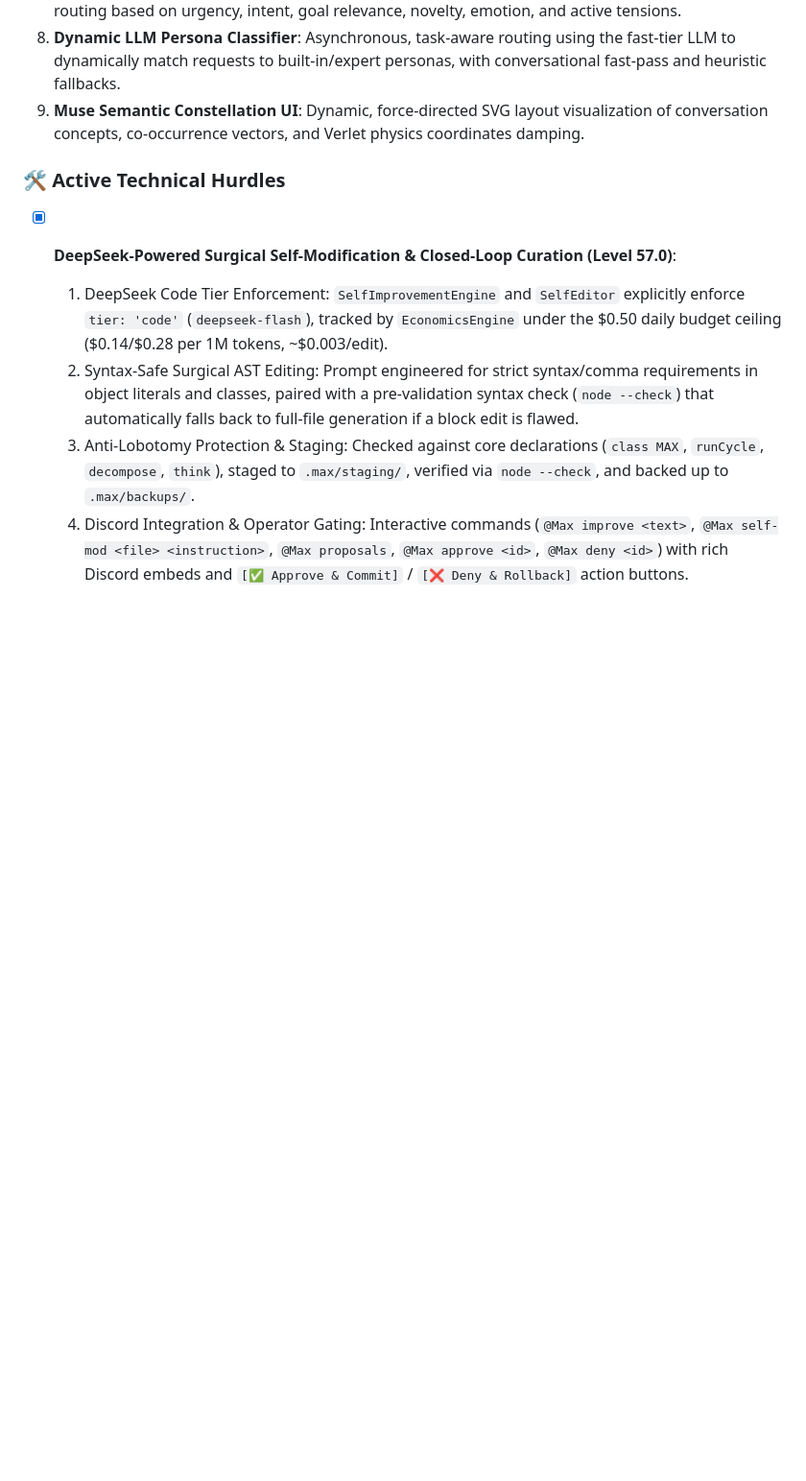
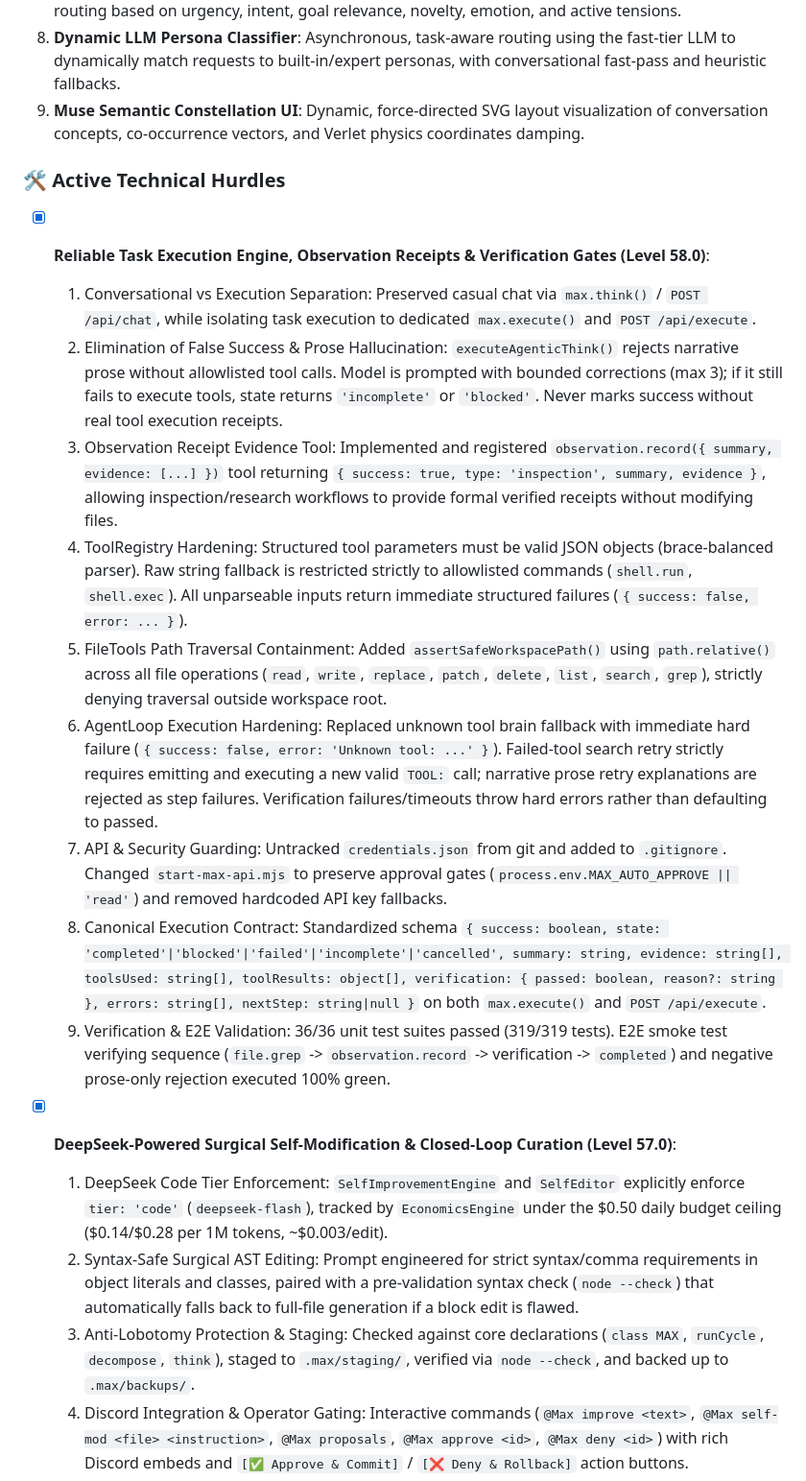
Before and after one commit to unimaginative-artist/MAX, a Markdown page: GRIMOIRE.md, the part around the change. Shown at 96% size. GitHub-like rendering; blank space fills up the shorter version.

Commit message:
docs(grimoire): record Level 58.0 Reliable Task Execution Engine and Security Gates

```diff
--- a/GRIMOIRE.md
+++ b/GRIMOIRE.md
@@ -23,6 +23,16 @@
 9. **Muse Semantic Constellation UI**: Dynamic, force-directed SVG layout visualization of conversation concepts, co-occurrence vectors, and Verlet physics coordinates damping.
 
 ### 🛠️ Active Technical Hurdles
+- [x] **Reliable Task Execution Engine, Observation Receipts & Verification Gates (Level 58.0)**:
+  1. Conversational vs Execution Separation: Preserved casual chat via `max.think()` / `POST /api/chat`, while isolating task execution to dedicated `max.execute()` and `POST /api/execute`.
+  2. Elimination of False Success & Prose Hallucination: `executeAgenticThink()` rejects narrative prose without allowlisted tool calls. Model is prompted with bounded corrections (max 3); if it still fails to execute tools, state returns `'incomplete'` or `'blocked'`. Never marks success without real tool execution receipts.
+  3. Observation Receipt Evidence Tool: Implemented and registered `observation.record({ summary, evidence: [...] })` tool returning `{ success: true, type: 'inspection', summary, evidence }`, allowing inspection/research workflows to provide formal verified receipts without modifying files.
+  4. ToolRegistry Hardening: Structured tool parameters must be valid JSON objects (brace-balanced parser). Raw string fallback is restricted strictly to allowlisted commands (`shell.run`, `shell.exec`). All unparseable inputs return immediate structured failures (`{ success: false, error: ... }`).
+  5. FileTools Path Traversal Containment: Added `assertSafeWorkspacePath()` using `path.relative()` across all file operations (`read`, `write`, `replace`, `patch`, `delete`, `list`, `search`, `grep`), strictly denying traversal outside workspace root.
+  6. AgentLoop Execution Hardening: Replaced unknown tool brain fallback with immediate hard failure (`{ success: false, error: 'Unknown tool: ...' }`). Failed-tool search retry strictly requires emitting and executing a new valid `TOOL:` call; narrative prose retry explanations are rejected as step failures. Verification failures/timeouts throw hard errors rather than defaulting to passed.
+  7. API & Security Guarding: Untracked `credentials.json` from git and added to `.gitignore`. Changed `start-max-api.mjs` to preserve approval gates (`process.env.MAX_AUTO_APPROVE || 'read'`) and removed hardcoded API key fallbacks.
+  8. Canonical Execution Contract: Standardized schema `{ success: boolean, state: 'completed'|'blocked'|'failed'|'incomplete'|'cancelled', summary: string, evidence: string[], toolsUsed: string[], toolResults: object[], verification: { passed: boolean, reason?: string }, errors: string[], nextStep: string|null }` on both `max.execute()` and `POST /api/execute`.
+  9. Verification & E2E Validation: 36/36 unit test suites passed (319/319 tests). E2E smoke test verifying sequence (`file.grep` -> `observation.record` -> verification -> `completed`) and negative prose-only rejection executed 100% green.
 - [x] **DeepSeek-Powered Surgical Self-Modification & Closed-Loop Curation (Level 57.0)**:
   1. DeepSeek Code Tier Enforcement: `SelfImprovementEngine` and `SelfEditor` explicitly enforce `tier: 'code'` (`deepseek-flash`), tracked by `EconomicsEngine` under the $0.50 daily budget ceiling ($0.14/$0.28 per 1M tokens, ~$0.003/edit).
   2. Syntax-Safe Surgical AST Editing: Prompt engineered for strict syntax/comma requirements in object literals and classes, paired with a pre-validation syntax check (`node --check`) that automatically falls back to full-file generation if a block edit is flawed.
```
